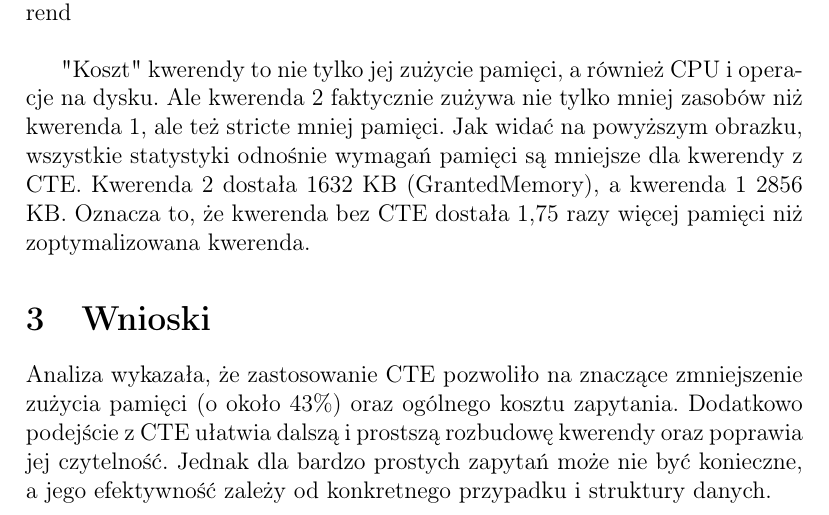
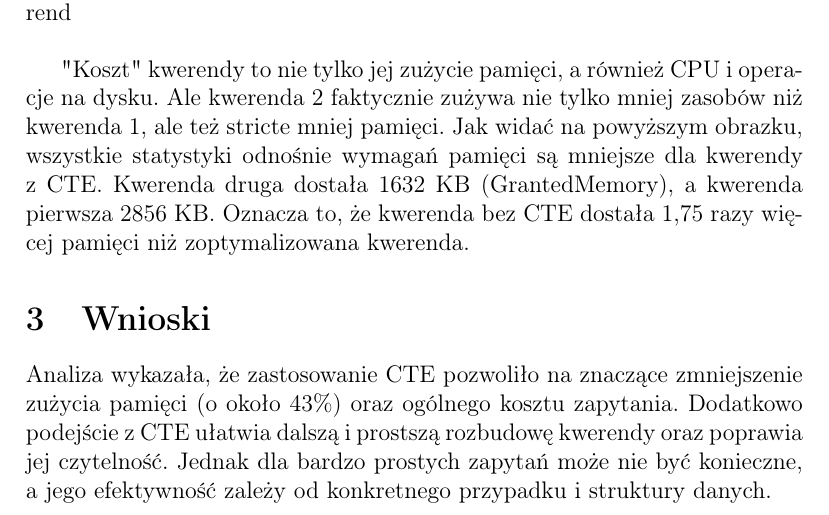
Before and after one commit to lmProgramming/uni-data-warehouse, a LaTeX document (lec02/report.tex): part of page 5 of 5, cut so that both start at the same text. Compiled offline with pdfLaTeX.

Commit message:
feat: final touches

```diff
--- a/lec02/report.tex
+++ b/lec02/report.tex
@@ -154,8 +153,7 @@ Dla kwerendy 1, sortowanie i limit zostało połączone w jeden krok, co zajęł
   \caption{Zrzut ekranu pliku XML zawierającego Execution Plan obu kwerend}
 \end{figure}
 
-"Koszt" kwerendy to nie tylko jej zużycie pamięci, a również CPU i operacje na dysku. Ale kwerenda 2 faktycznie zużywa nie tylko mniej zasobów niż kwerenda 1, ale też stricte mniej pamięci. Jak widać na powyższym obrazku, wszystkie statystyki odnośnie wymagań pamięci są mniejsze dla kwerendy z CTE. Kwerenda 2 dostała 1632 KB (GrantedMemory), a kwerenda 1 2856 KB. Oznacza to, że kwerenda bez CTE dostała 1,75 razy więcej pamięci niż zoptymalizowana kwerenda.
-
+"Koszt" kwerendy to nie tylko jej zużycie pamięci, a również CPU i operacje na dysku. Ale kwerenda 2 faktycznie zużywa nie tylko mniej zasobów niż kwerenda 1, ale też stricte mniej pamięci. Jak widać na powyższym obrazku, wszystkie statystyki odnośnie wymagań pamięci są mniejsze dla kwerendy z CTE. Kwerenda druga dostała 1632 KB (GrantedMemory), a kwerenda pierwsza 2856 KB. Oznacza to, że kwerenda bez CTE dostała 1,75 razy więcej pamięci niż zoptymalizowana kwerenda.
 
 \section{Wnioski}
 
```
Also changed, not shown: lec02/report.pdf, lec02/report.tex (1 more changed lines).
